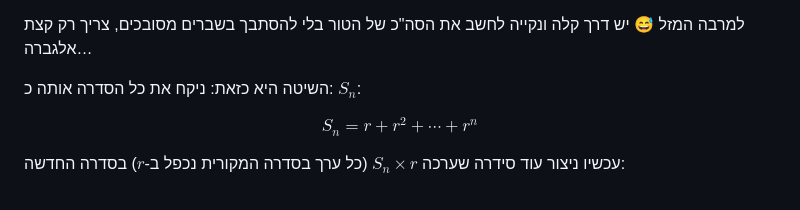
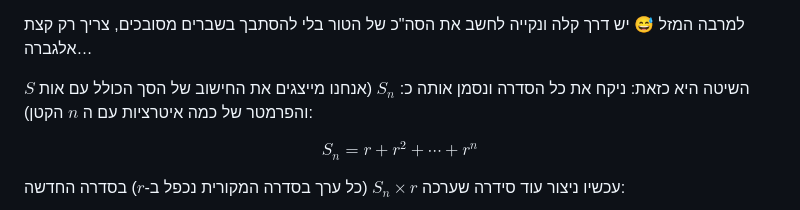
Before and after one commit to yossizahn/tech-blog, a Markdown page: posts/mishna-logarithm.md, the part around the change. Rendered like a GitHub page.

Commit message:
clarification

```diff
--- a/posts/mishna-logarithm.md
+++ b/posts/mishna-logarithm.md
@@ -64,7 +64,7 @@ $$
 למרבה המזל 😅 יש דרך קלה ונקייה לחשב את הסה"כ של הטור בלי להסתבך בשברים מסובכים, צריך רק קצת אלגברה…
 
 השיטה היא כזאת:
-ניקח את כל הסדרה אותה כ: $S_n$:
+ניקח את כל הסדרה ונסמן אותה כ: $S_n$ (אנחנו מייצגים את החישוב של הסך הכולל עם אות $S$ והפרמטר של כמה איטרציות עם ה $n$ הקטן):
 
 $$
 S_n=r+r^2+\cdots+r^n
```
